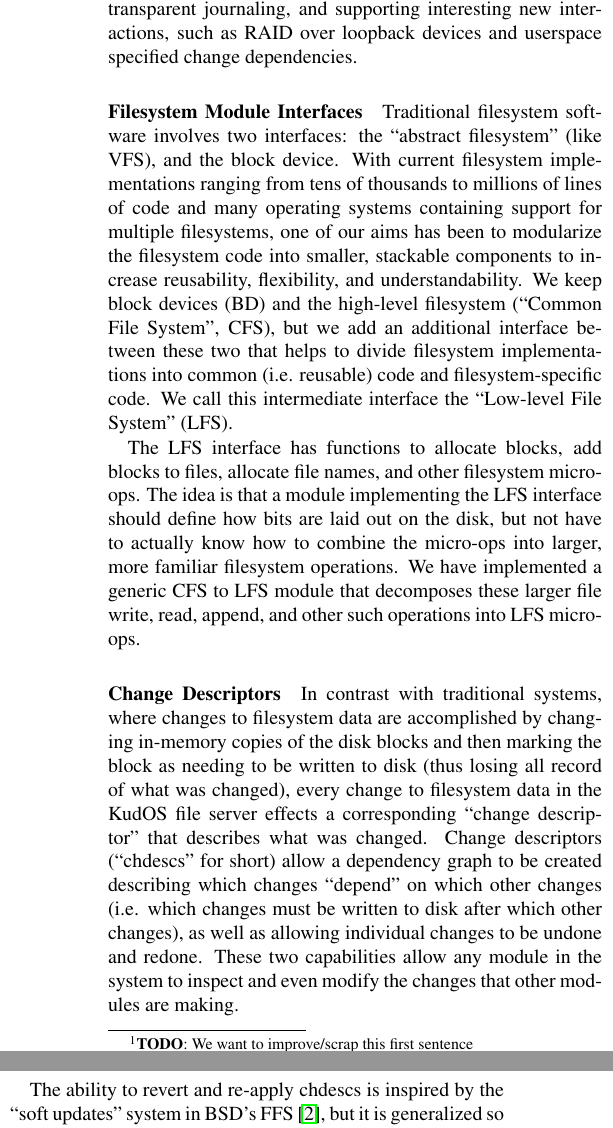
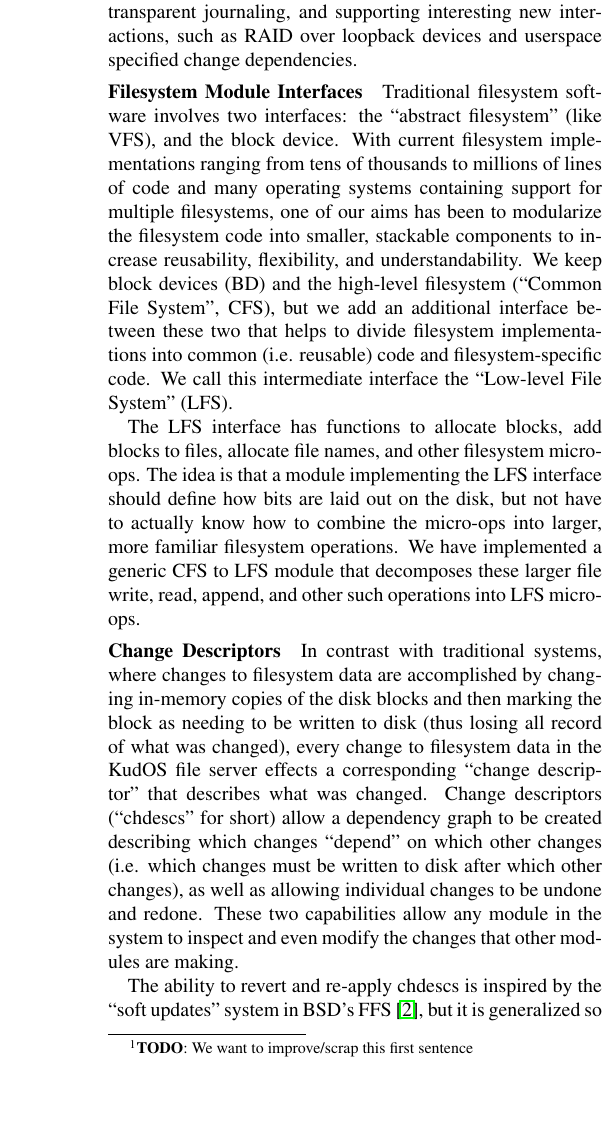
Before and after one commit to ucla-readable/fstitch-doc, a LaTeX document (sosp_poster/abstract.tex, which reads sosp_poster/chdescs.tex, sosp_poster/interfaces.tex): two parts of the columns of page 1 of 2 before the commit and part of one column of the page after it, the two joined at a grey line, cut so that both start at the same text, the shorter picture padded with empty space. Compiled offline with pdfLaTeX.

Commit message:
r1349: Hack to reduce pre-paragraph spacing.

```diff
--- a/sosp_poster/abstract.tex
+++ b/sosp_poster/abstract.tex
@@ -16,6 +16,9 @@
 % reduce enumeration spacing in a hacky way;
 \newcommand{\itemvspace}{\vspace{-2mm}}
 \newcommand{\postlistspacing}{\vspace{-0.08in}}
+
+% reduce pre-pargraph spacing in a hacky way
+\newcommand{\preparagraphspacing}{\vspace{-0.15in}}
 
 \usepackage{titlesec} % {pre,post}-[sub]section spacing adjustments
 % how dare we use inches!
--- a/sosp_poster/chdescs.tex
+++ b/sosp_poster/chdescs.tex
@@ -1,3 +1,4 @@
+\preparagraphspacing{}
 \paragraph{Change Descriptors}
 \label{sec:chdescs}
 
--- a/sosp_poster/interfaces.tex
+++ b/sosp_poster/interfaces.tex
@@ -1,3 +1,4 @@
+\preparagraphspacing{}
 \paragraph{Filesystem Module Interfaces}
 \label{sec:interfaces}
 
```
Also changed, not shown: sosp_poster/examples.tex (+1 -0 lines).
